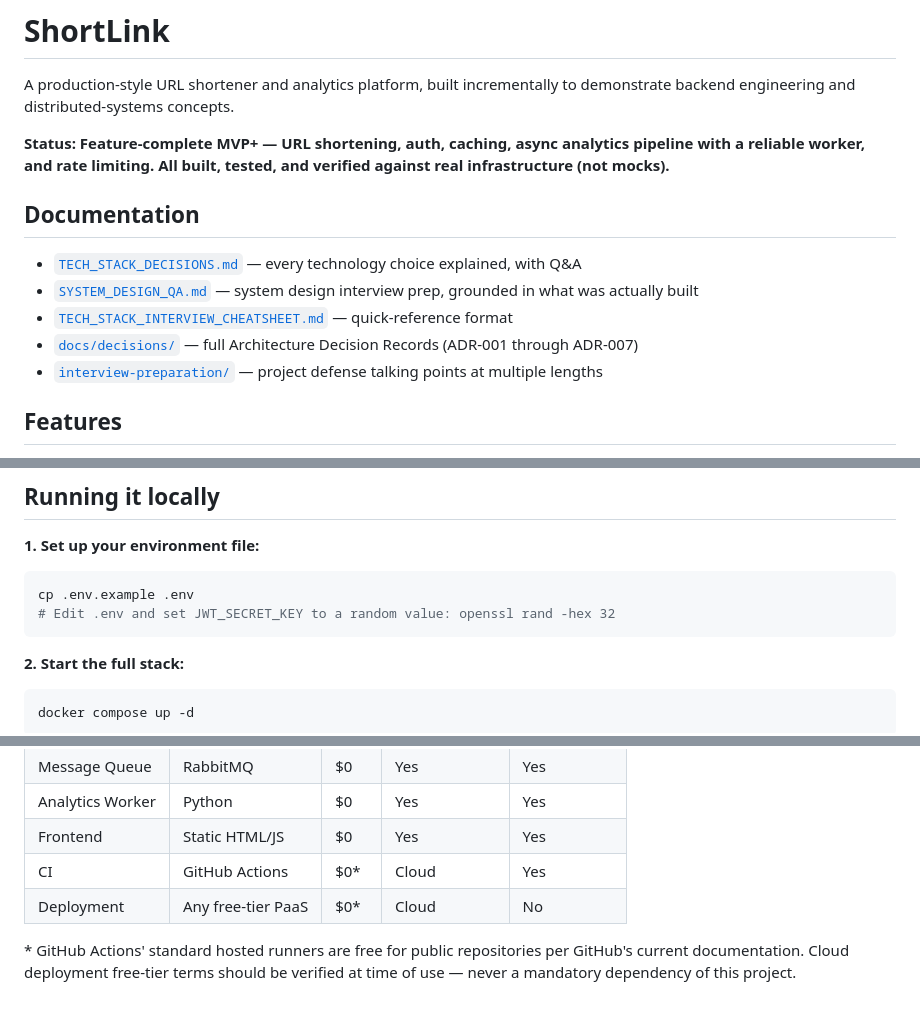
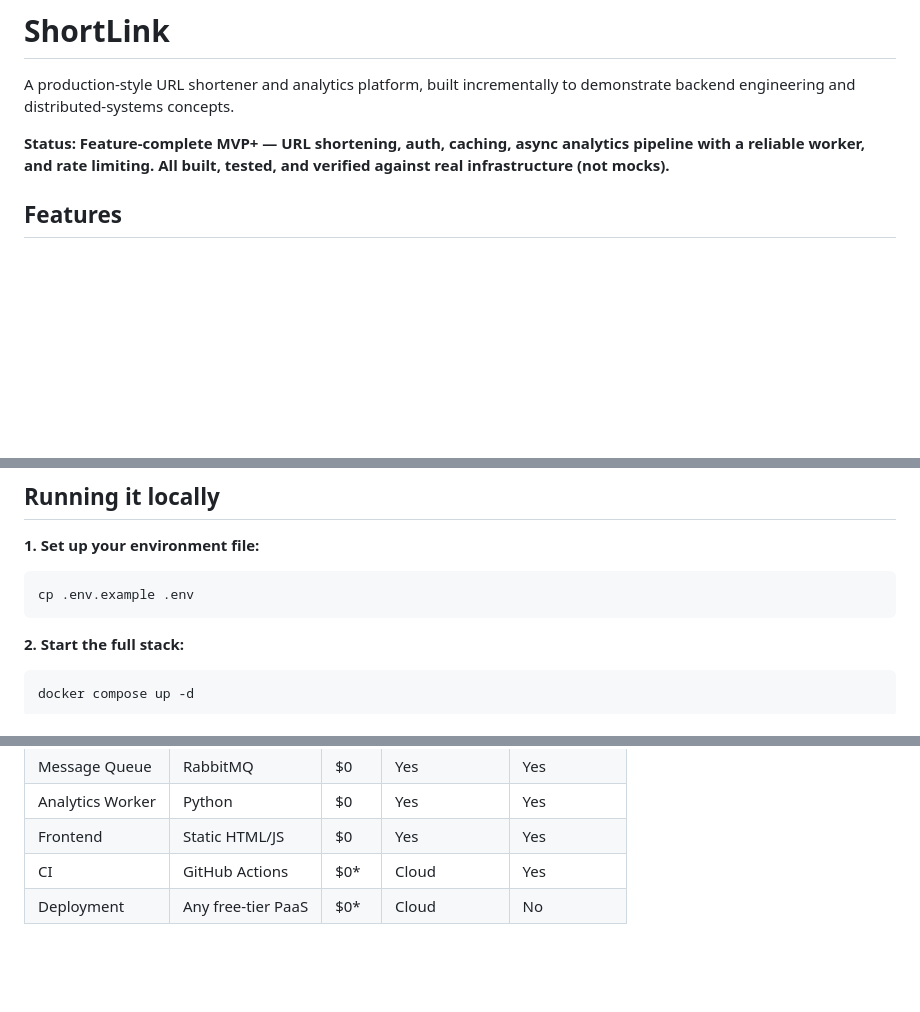
Before and after one commit to tarunkumarsagar/shortlink-url-shortener, a Markdown page: README.md, 3 parts joined by grey strips. Drawn GitHub-style; blank space fills up the shorter version.

````diff
--- a/README.md
+++ b/README.md
@@ -4,13 +4,7 @@ A production-style URL shortener and analytics platform, built incrementally to
 
 **Status: Feature-complete MVP+ — URL shortening, auth, caching, async analytics pipeline with a reliable worker, and rate limiting. All built, tested, and verified against real infrastructure (not mocks).**
 
-## Documentation
 
-- [`TECH_STACK_DECISIONS.md`](./TECH_STACK_DECISIONS.md) — every technology choice explained, with Q&A
-- [`SYSTEM_DESIGN_QA.md`](./SYSTEM_DESIGN_QA.md) — system design interview prep, grounded in what was actually built
-- [`TECH_STACK_INTERVIEW_CHEATSHEET.md`](./TECH_STACK_INTERVIEW_CHEATSHEET.md) — quick-reference format
-- [`docs/decisions/`](./docs/decisions/) — full Architecture Decision Records (ADR-001 through ADR-007)
-- [`interview-preparation/`](./interview-preparation/) — project defense talking points at multiple lengths
 
 ## Features
 
@@ -61,7 +55,6 @@ Redirect → BackgroundTasks → RabbitMQ (click_events queue)
 **1. Set up your environment file:**
 ```bash
 cp .env.example .env
-# Edit .env and set JWT_SECRET_KEY to a random value: openssl rand -hex 32
 ```
 
 **2. Start the full stack:**
@@ -113,5 +106,3 @@ Most test files require running Postgres/Redis/RabbitMQ instances (via `docker c
 | Frontend | Static HTML/JS | $0 | Yes | Yes |
 | CI | GitHub Actions | $0* | Cloud | Yes |
 | Deployment | Any free-tier PaaS | $0* | Cloud | No |
-
-\* GitHub Actions' standard hosted runners are free for public repositories per GitHub's current documentation. Cloud deployment free-tier terms should be verified at time of use — never a mandatory dependency of this project.
````
